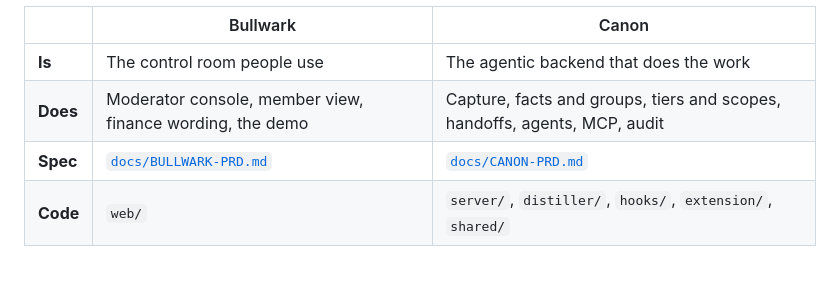
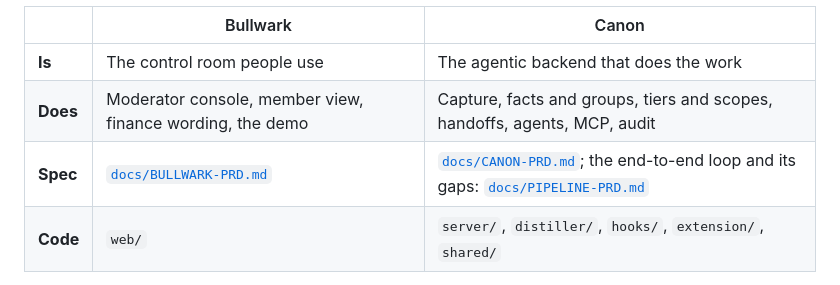
Before and after one commit to victory-c/cal-hacks-13, a Markdown page: README.md, the part around the change. Rendered like a GitHub page.

Commit message:
A22: Link the pipeline PRD from CLAUDE.md and the README
Co-Authored-By: Claude Fable 5.1 <noreply@anthropic.com>

```diff
--- a/README.md
+++ b/README.md
@@ -8,7 +8,7 @@ Built at Cal Hacks 13.0.
 |---|---|---|
 | **Is** | The control room people use | The agentic backend that does the work |
 | **Does** | Moderator console, member view, finance wording, the demo | Capture, facts and groups, tiers and scopes, handoffs, agents, MCP, audit |
-| **Spec** | [`docs/BULLWARK-PRD.md`](docs/BULLWARK-PRD.md) | [`docs/CANON-PRD.md`](docs/CANON-PRD.md) |
+| **Spec** | [`docs/BULLWARK-PRD.md`](docs/BULLWARK-PRD.md) | [`docs/CANON-PRD.md`](docs/CANON-PRD.md); the end-to-end loop and its gaps: [`docs/PIPELINE-PRD.md`](docs/PIPELINE-PRD.md) |
 | **Code** | `web/` | `server/`, `distiller/`, `hooks/`, `extension/`, `shared/` |
 
 Bullwark decides what to show; Canon decides who may see what. They meet only through
```
Also changed, not shown: CLAUDE.md (+2 -1 lines).
